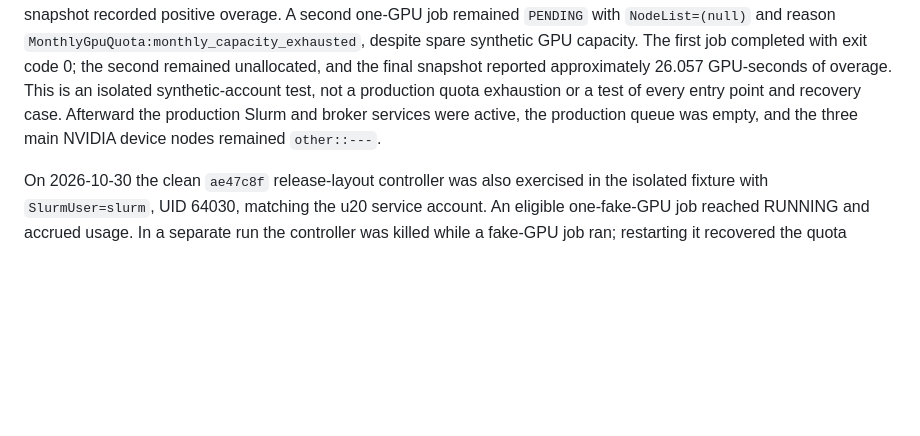
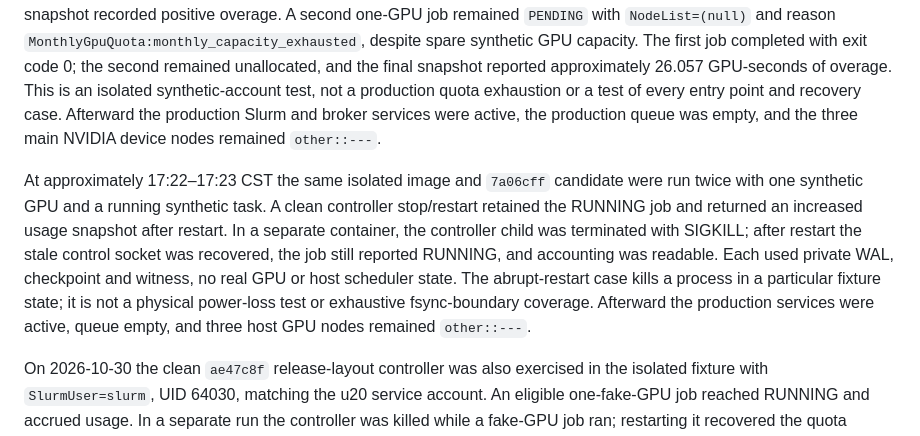
Before and after one commit to zdytim/TIME-trainctl, a Markdown page: research/slurm19/u20-isolated-queue-results.md, the part around the change. Rendered like a GitHub page; blank space fills up the shorter version.

Commit message:
Verify running job recovery with current controller

```diff
--- a/research/slurm19/u20-isolated-queue-results.md
+++ b/research/slurm19/u20-isolated-queue-results.md
@@ -32,6 +32,8 @@ An isolated grant run added 20 GPU-seconds against 40 seconds of overage, repeat
 
 On 2026-10-31 at approximately 17:20 CST the later `7a06cff` controller was exercised in `time-stock-node:328bec3` (`sha256:3af9ef9def89ab0334b2ffb9f3a875e3f4fb815acbe18b89ec6da0bcb4c2fb5e`). This run used `runc`, no network, private controller state and witness, four synthetic GPUs, a stock node daemon, and no NVIDIA device mounts. An isolated root-owned synthetic account began with four GPU-seconds remaining. Its one-GPU job continued after exhaustion while the snapshot recorded positive overage. A second one-GPU job remained `PENDING` with `NodeList=(null)` and reason `MonthlyGpuQuota:monthly_capacity_exhausted`, despite spare synthetic GPU capacity. The first job completed with exit code 0; the second remained unallocated, and the final snapshot reported approximately 26.057 GPU-seconds of overage. This is an isolated synthetic-account test, not a production quota exhaustion or a test of every entry point and recovery case. Afterward the production Slurm and broker services were active, the production queue was empty, and the three main NVIDIA device nodes remained `other::---`.
 
+At approximately 17:22–17:23 CST the same isolated image and `7a06cff` candidate were run twice with one synthetic GPU and a running synthetic task. A clean controller stop/restart retained the RUNNING job and returned an increased usage snapshot after restart. In a separate container, the controller child was terminated with SIGKILL; after restart the stale control socket was recovered, the job still reported RUNNING, and accounting was readable. Each used private WAL, checkpoint and witness, no real GPU or host scheduler state. The abrupt-restart case kills a process in a particular fixture state; it is not a physical power-loss test or exhaustive fsync-boundary coverage. Afterward the production services were active, queue empty, and three host GPU nodes remained `other::---`.
+
 On 2026-10-30 the clean `ae47c8f` release-layout controller was also exercised in the isolated fixture with `SlurmUser=slurm`, UID 64030, matching the u20 service account. An eligible one-fake-GPU job reached RUNNING and accrued usage. In a separate run the controller was killed while a fake-GPU job ran; restarting it recovered the quota socket, the running job and its active accounting. These runs used synthetic devices and container-private state; they do not establish compatibility with the production plugins, actual GPU enforcement or power-loss durability. The monthly quota gate has not been deployed.
 
 The `f8e4c6b` source-level fixture extracted the actual calendar and interval-charging functions from the clean `ae47c8f` source used for the u20 candidate build. On both the Mac and u20, it passed calendar boundary cases from 1970 through 2100, a four-GPU interval spanning a Shanghai month boundary with fractional seconds, and an interval spanning October, all of November and part of December. The computed charge was split between the correct months, with GPU count applied to each segment; a reverse interval was rejected. This calls extracted source functions in a temporary library, not a running controller over a real month boundary, and does not establish controller recovery or scheduler behavior at that boundary.
```
